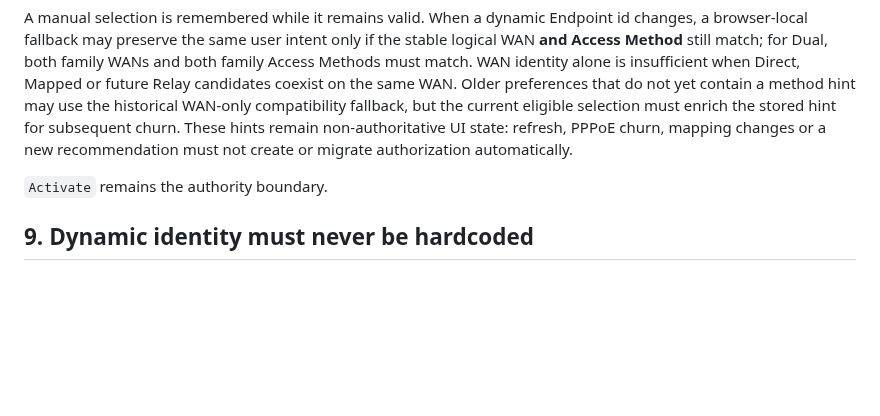
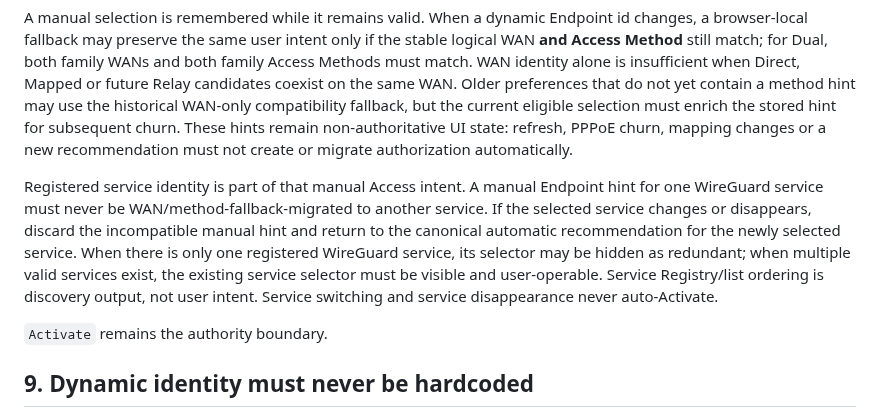
Before and after one commit to weigefenxiang/WeiG-Remote-Gate, a Markdown page: docs/SYSTEMIC-INVARIANTS.md, the part around the change. Rendered like a GitHub page; blank space fills up the shorter version.

Commit message:
docs: bind Access intent to service identity

```diff
--- a/docs/SYSTEMIC-INVARIANTS.md
+++ b/docs/SYSTEMIC-INVARIANTS.md
@@ -198,6 +198,8 @@ There is no user-facing `Private/CGNAT Try` Access Endpoint.
 
 A manual selection is remembered while it remains valid. When a dynamic Endpoint id changes, a browser-local fallback may preserve the same user intent only if the stable logical WAN **and Access Method** still match; for Dual, both family WANs and both family Access Methods must match. WAN identity alone is insufficient when Direct, Mapped or future Relay candidates coexist on the same WAN. Older preferences that do not yet contain a method hint may use the historical WAN-only compatibility fallback, but the current eligible selection must enrich the stored hint for subsequent churn. These hints remain non-authoritative UI state: refresh, PPPoE churn, mapping changes or a new recommendation must not create or migrate authorization automatically.
 
+Registered service identity is part of that manual Access intent. A manual Endpoint hint for one WireGuard service must never be WAN/method-fallback-migrated to another service. If the selected service changes or disappears, discard the incompatible manual hint and return to the canonical automatic recommendation for the newly selected service. When there is only one registered WireGuard service, its selector may be hidden as redundant; when multiple valid services exist, the existing service selector must be visible and user-operable. Service Registry/list ordering is discovery output, not user intent. Service switching and service disappearance never auto-Activate.
+
 `Activate` remains the authority boundary.
 
 ## 9. Dynamic identity must never be hardcoded
```
